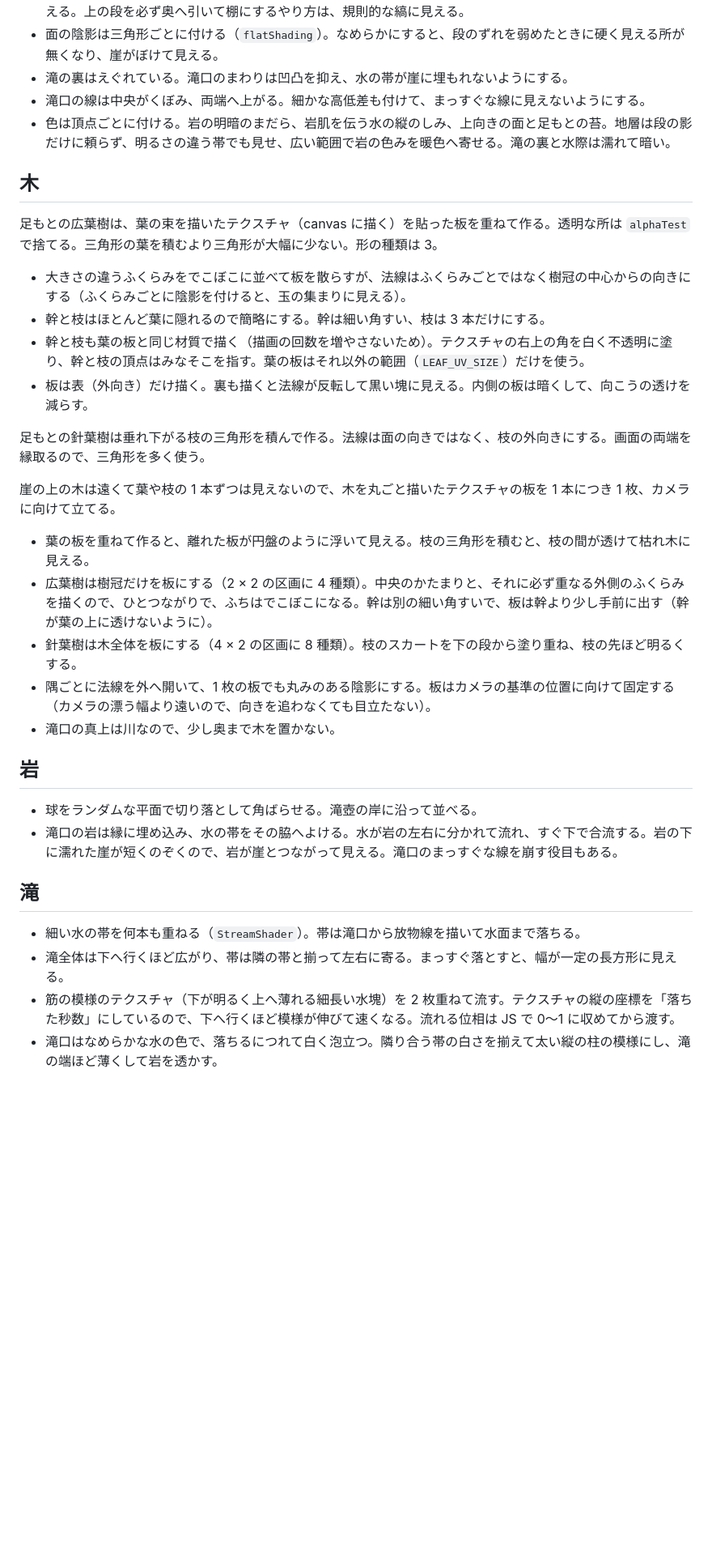
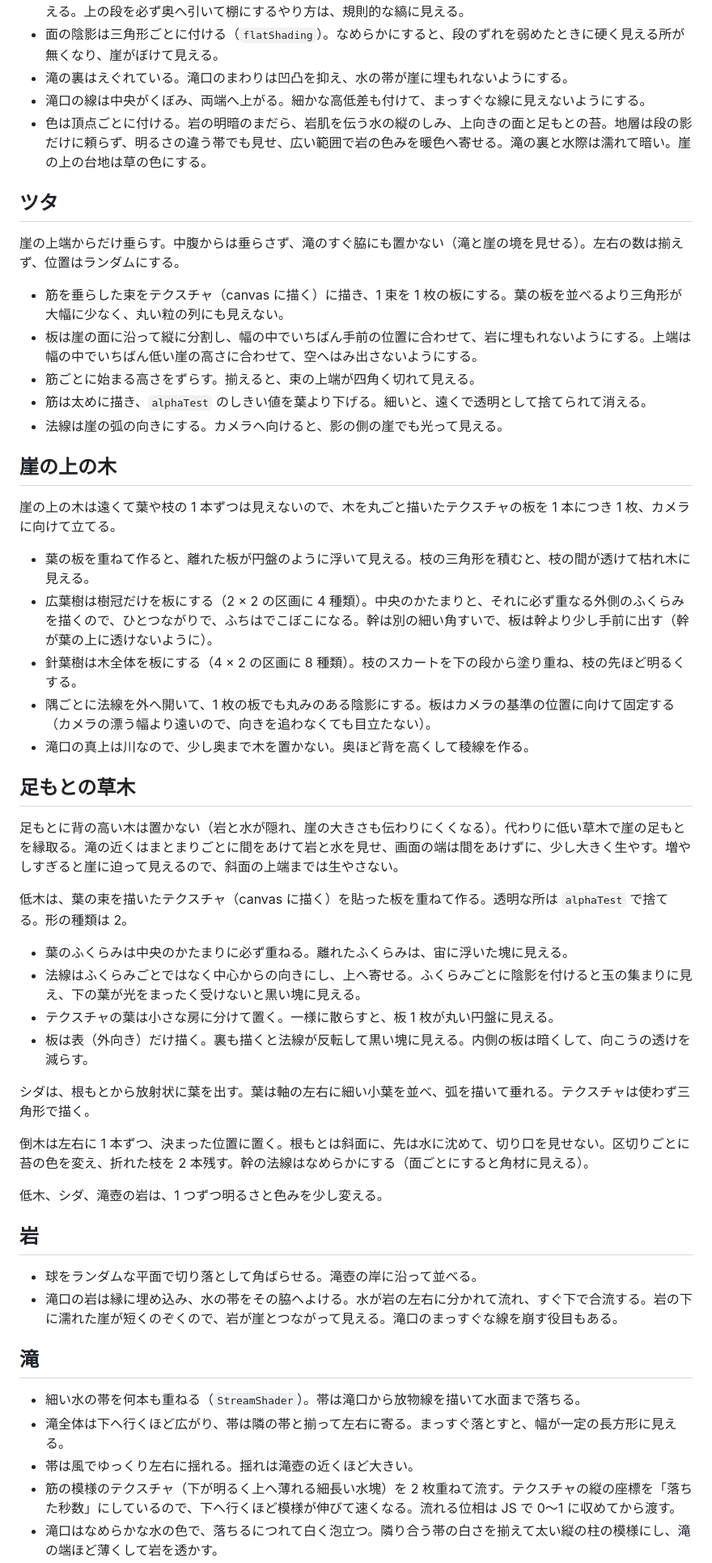
Before and after one commit to yohhoy/vibe-screensaver, a Markdown page: docs/specs/waterfall.md, the part around one of its changes. Shown at 81% size. GitHub-like rendering; blank space fills up the shorter version.

Commit message:
waterfall の足もとの木をなくして草木と倒木とツタを足し、Midnight の蛍と Sunset の光の筋を加え、映り込みの崖を粗くして軽くする
Co-Authored-By: Claude Opus 5.5 <noreply@anthropic.com>

```diff
--- a/docs/specs/waterfall.md
+++ b/docs/specs/waterfall.md
@@ -15,18 +15,19 @@
 - 面の陰影は三角形ごとに付ける（`flatShading`）。なめらかにすると、段のずれを弱めたときに硬く見える所が無くなり、崖がぼけて見える。
 - 滝の裏はえぐれている。滝口のまわりは凹凸を抑え、水の帯が崖に埋もれないようにする。
 - 滝口の線は中央がくぼみ、両端へ上がる。細かな高低差も付けて、まっすぐな線に見えないようにする。
-- 色は頂点ごとに付ける。岩の明暗のまだら、岩肌を伝う水の縦のしみ、上向きの面と足もとの苔。地層は段の影だけに頼らず、明るさの違う帯でも見せ、広い範囲で岩の色みを暖色へ寄せる。滝の裏と水際は濡れて暗い。
+- 色は頂点ごとに付ける。岩の明暗のまだら、岩肌を伝う水の縦のしみ、上向きの面と足もとの苔。地層は段の影だけに頼らず、明るさの違う帯でも見せ、広い範囲で岩の色みを暖色へ寄せる。滝の裏と水際は濡れて暗い。崖の上の台地は草の色にする。
 
-## 木
+## ツタ
 
-足もとの広葉樹は、葉の束を描いたテクスチャ（canvas に描く）を貼った板を重ねて作る。透明な所は `alphaTest` で捨てる。三角形の葉を積むより三角形が大幅に少ない。形の種類は 3。
+崖の上端からだけ垂らす。中腹からは垂らさず、滝のすぐ脇にも置かない（滝と崖の境を見せる）。左右の数は揃えず、位置はランダムにする。
 
-- 大きさの違うふくらみをでこぼこに並べて板を散らすが、法線はふくらみごとではなく樹冠の中心からの向きにする（ふくらみごとに陰影を付けると、玉の集まりに見える）。
-- 幹と枝はほとんど葉に隠れるので簡略にする。幹は細い角すい、枝は 3 本だけにする。
-- 幹と枝も葉の板と同じ材質で描く（描画の回数を増やさないため）。テクスチャの右上の角を白く不透明に塗り、幹と枝の頂点はみなそこを指す。葉の板はそれ以外の範囲（`LEAF_UV_SIZE`）だけを使う。
-- 板は表（外向き）だけ描く。裏も描くと法線が反転して黒い塊に見える。内側の板は暗くして、向こうの透けを減らす。
+- 筋を垂らした束をテクスチャ（canvas に描く）に描き、1 束を 1 枚の板にする。葉の板を並べるより三角形が大幅に少なく、丸い粒の列にも見えない。
+- 板は崖の面に沿って縦に分割し、幅の中でいちばん手前の位置に合わせて、岩に埋もれないようにする。上端は幅の中でいちばん低い崖の高さに合わせて、空へはみ出さないようにする。
+- 筋ごとに始まる高さをずらす。揃えると、束の上端が四角く切れて見える。
+- 筋は太めに描き、`alphaTest` のしきい値を葉より下げる。細いと、遠くで透明として捨てられて消える。
+- 法線は崖の弧の向きにする。カメラへ向けると、影の側の崖でも光って見える。
 
-足もとの針葉樹は垂れ下がる枝の三角形を積んで作る。法線は面の向きではなく、枝の外向きにする。画面の両端を縁取るので、三角形を多く使う。
+## 崖の上の木
 
 崖の上の木は遠くて葉や枝の 1 本ずつは見えないので、木を丸ごと描いたテクスチャの板を 1 本につき 1 枚、カメラに向けて立てる。
 
@@ -34,7 +35,24 @@
 - 広葉樹は樹冠だけを板にする（2 × 2 の区画に 4 種類）。中央のかたまりと、それに必ず重なる外側のふくらみを描くので、ひとつながりで、ふちはでこぼこになる。幹は別の細い角すいで、板は幹より少し手前に出す（幹が葉の上に透けないように）。
 - 針葉樹は木全体を板にする（4 × 2 の区画に 8 種類）。枝のスカートを下の段から塗り重ね、枝の先ほど明るくする。
 - 隅ごとに法線を外へ開いて、1 枚の板でも丸みのある陰影にする。板はカメラの基準の位置に向けて固定する（カメラの漂う幅より遠いので、向きを追わなくても目立たない）。
-- 滝口の真上は川なので、少し奥まで木を置かない。
+- 滝口の真上は川なので、少し奥まで木を置かない。奥ほど背を高くして稜線を作る。
+
+## 足もとの草木
+
+足もとに背の高い木は置かない（岩と水が隠れ、崖の大きさも伝わりにくくなる）。代わりに低い草木で崖の足もとを縁取る。滝の近くはまとまりごとに間をあけて岩と水を見せ、画面の端は間をあけずに、少し大きく生やす。増やしすぎると崖に迫って見えるので、斜面の上端までは生やさない。
+
+低木は、葉の束を描いたテクスチャ（canvas に描く）を貼った板を重ねて作る。透明な所は `alphaTest` で捨てる。形の種類は 2。
+
+- 葉のふくらみは中央のかたまりに必ず重ねる。離れたふくらみは、宙に浮いた塊に見える。
+- 法線はふくらみごとではなく中心からの向きにし、上へ寄せる。ふくらみごとに陰影を付けると玉の集まりに見え、下の葉が光をまったく受けないと黒い塊に見える。
+- テクスチャの葉は小さな房に分けて置く。一様に散らすと、板 1 枚が丸い円盤に見える。
+- 板は表（外向き）だけ描く。裏も描くと法線が反転して黒い塊に見える。内側の板は暗くして、向こうの透けを減らす。
+
+シダは、根もとから放射状に葉を出す。葉は軸の左右に細い小葉を並べ、弧を描いて垂れる。テクスチャは使わず三角形で描く。
+
+倒木は左右に 1 本ずつ、決まった位置に置く。根もとは斜面に、先は水に沈めて、切り口を見せない。区切りごとに苔の色を変え、折れた枝を 2 本残す。幹の法線はなめらかにする（面ごとにすると角材に見える）。
+
+低木、シダ、滝壺の岩は、1 つずつ明るさと色みを少し変える。
 
 ## 岩
 
@@ -45,6 +63,7 @@
 
 - 細い水の帯を何本も重ねる（`StreamShader`）。帯は滝口から放物線を描いて水面まで落ちる。
 - 滝全体は下へ行くほど広がり、帯は隣の帯と揃って左右に寄る。まっすぐ落とすと、幅が一定の長方形に見える。
+- 帯は風でゆっくり左右に揺れる。揺れは滝壺の近くほど大きい。
 - 筋の模様のテクスチャ（下が明るく上へ薄れる細長い水塊）を 2 枚重ねて流す。テクスチャの縦の座標を「落ちた秒数」にしているので、下へ行くほど模様が伸びて速くなる。流れる位相は JS で 0〜1 に収めてから渡す。
 - 滝口はなめらかな水の色で、落ちるにつれて白く泡立つ。隣り合う帯の白さを揃えて太い縦の柱の模様にし、滝の端ほど薄くして岩を透かす。
 - 帯のまわりに、速さの向きに伸ばした線で水滴を落とす。
```
Also changed, not shown: other parts of docs/specs/waterfall.md (+17 -11 lines), docs/images/waterfall.jpg, 1 other file.
